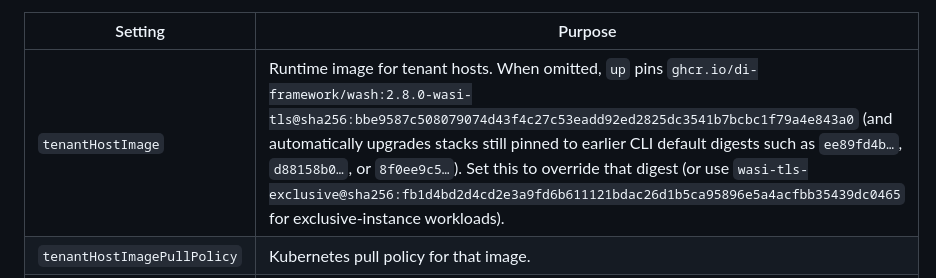
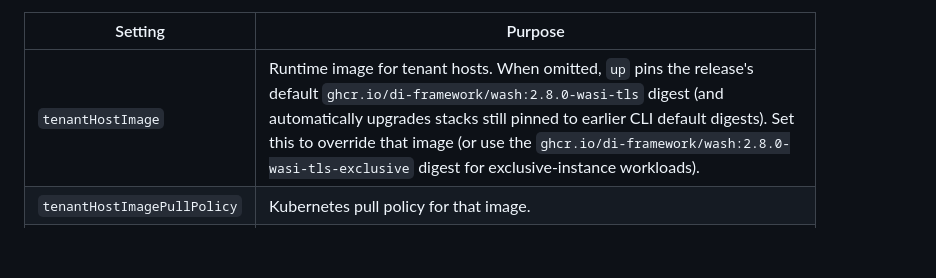
Before and after one commit to di-framework/docs, a Markdown page: Writerside/topics/kube.md, the part around the change. Rendered like a GitHub page; blank space fills up the shorter version.

Commit message:
docs(platform): replace hardcoded @sha256 hashes with image repository and <digest> placeholders

```diff
--- a/Writerside/topics/kube.md
+++ b/Writerside/topics/kube.md
@@ -142,7 +142,7 @@ The file also accepts these platform settings:
 
 | Setting | Purpose |
 | --- | --- |
-| `tenantHostImage` | Runtime image for tenant hosts. When omitted, `up` pins `ghcr.io/di-framework/wash:2.8.0-wasi-tls@sha256:bbe9587c508079074d43f4c27c53eadd92ed2825dc3541b7bcbc1f79a4e843a0` (and automatically upgrades stacks still pinned to earlier CLI default digests such as `ee89fd4b…`, `d88158b0…`, or `8f0ee9c5…`). Set this to override that digest (or use `wasi-tls-exclusive@sha256:fb1d4bd2d4cd2e3a9fd6b611121bdac26d1b5ca95896e5a4acfbb35439dc0465` for exclusive-instance workloads). |
+| `tenantHostImage` | Runtime image for tenant hosts. When omitted, `up` pins the release's default `ghcr.io/di-framework/wash:2.8.0-wasi-tls` digest (and automatically upgrades stacks still pinned to earlier CLI default digests). Set this to override that image (or use the `ghcr.io/di-framework/wash:2.8.0-wasi-tls-exclusive` digest for exclusive-instance workloads). |
 | `tenantHostImagePullPolicy` | Kubernetes pull policy for that image. |
 | `insecureRegistries` | Array of exact `<host>[:<port>]` plain-HTTP registries tenant hosts may pull from (merged with repeatable `--insecure-registry`; requires `--allow-insecure-registries`). |
 | `tenantAuth` | Per-tenant controller, console, and OCI registry configuration object passed through to the platform stack. |
```
Also changed, not shown: Writerside/topics/platform.md (+6 -7 lines).
